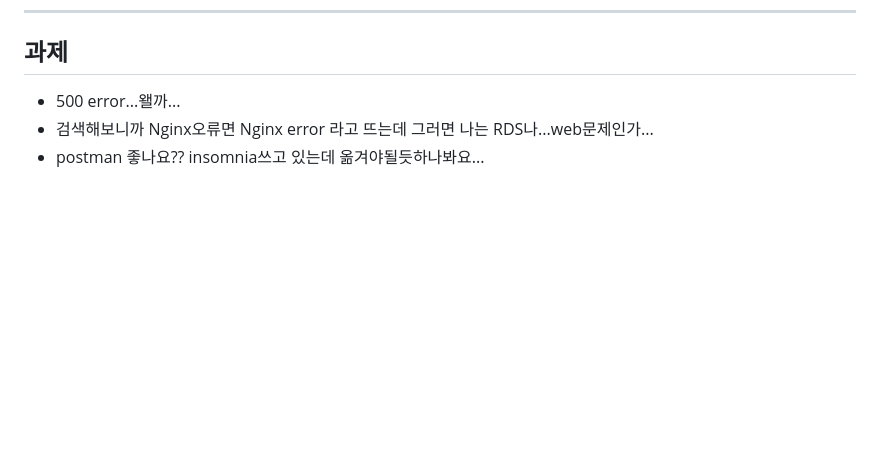
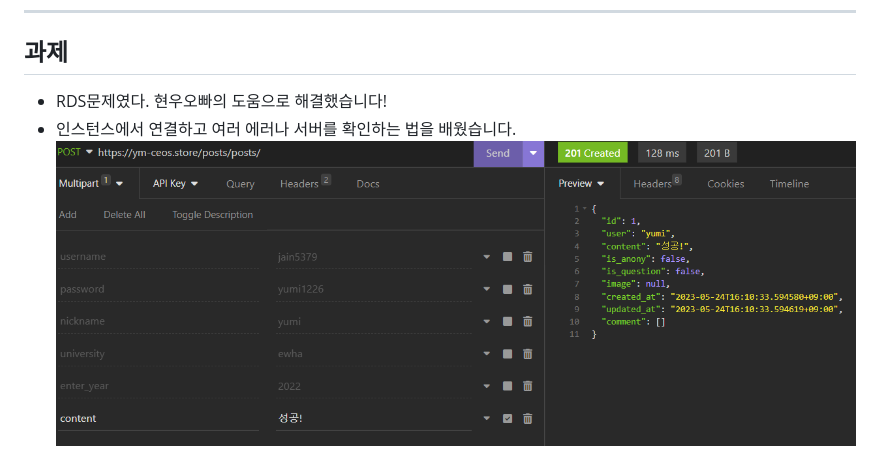
Before and after one commit to yumiiiiiii/django_rest_framework_17th, a Markdown page: README.md, the part around the change. GitHub-like rendering; pictures changed too: 화이팅.png (added); blank space fills up the shorter version.

Commit message:
readme 수정, 과제

```diff
--- a/README.md
+++ b/README.md
@@ -71,6 +71,6 @@ CEOS 17th Backend DRF Study
 - 화나서 이것저것 추가했다. 나중에 정리해야지~~
 ---
 ## 과제
-- 500 error...왤까...
-- 검색해보니까 Nginx오류면 Nginx error 라고 뜨는데 그러면 나는 RDS나...web문제인가...
-- postman 좋나요?? insomnia쓰고 있는데 옮겨야될듯하나봐요...
+- RDS문제였다. 현우오빠의 도움으로 해결했습니다!
+- 인스턴스에서 연결하고 여러 에러나 서버를 확인하는 법을 배웠습니다.
+![화이팅.png](화이팅.png)
```
Also changed, not shown: 1 other file.
